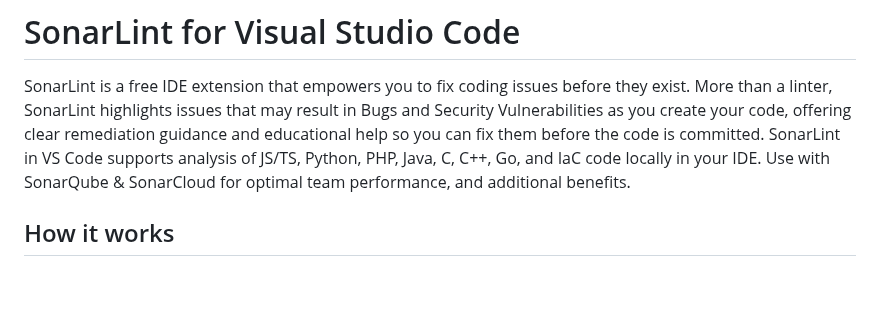
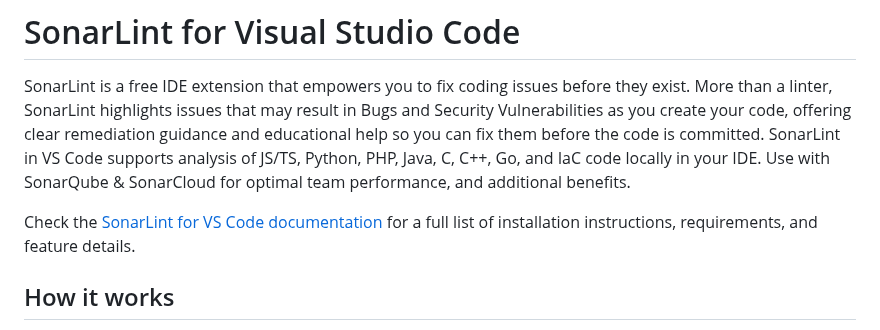
Before and after one commit to SonarSource/sonarlint-vscode, a Markdown page: README.md, the part around the change. Rendered like a GitHub page; blank space fills up the shorter version.

Commit message:
DOC-780 add link to new docs in the README

```diff
--- a/README.md
+++ b/README.md
@@ -2,6 +2,8 @@
 
 SonarLint is a free IDE extension that empowers you to fix coding issues before they exist. More than a linter, SonarLint highlights issues that may result in Bugs and Security Vulnerabilities as you create your code, offering clear remediation guidance and educational help so you can fix them before the code is committed.
 SonarLint in VS Code supports analysis of JS/TS, Python, PHP, Java, C, C++, Go, and IaC code locally in your IDE. Use with SonarQube & SonarCloud for optimal team performance, and additional benefits.
+
+Check the [SonarLint for VS Code documentation](https://docs.sonarsource.com/sonarlint/vs-code/) for a full list of installation instructions, requirements, and feature details.
 
 ## How it works
 
```
